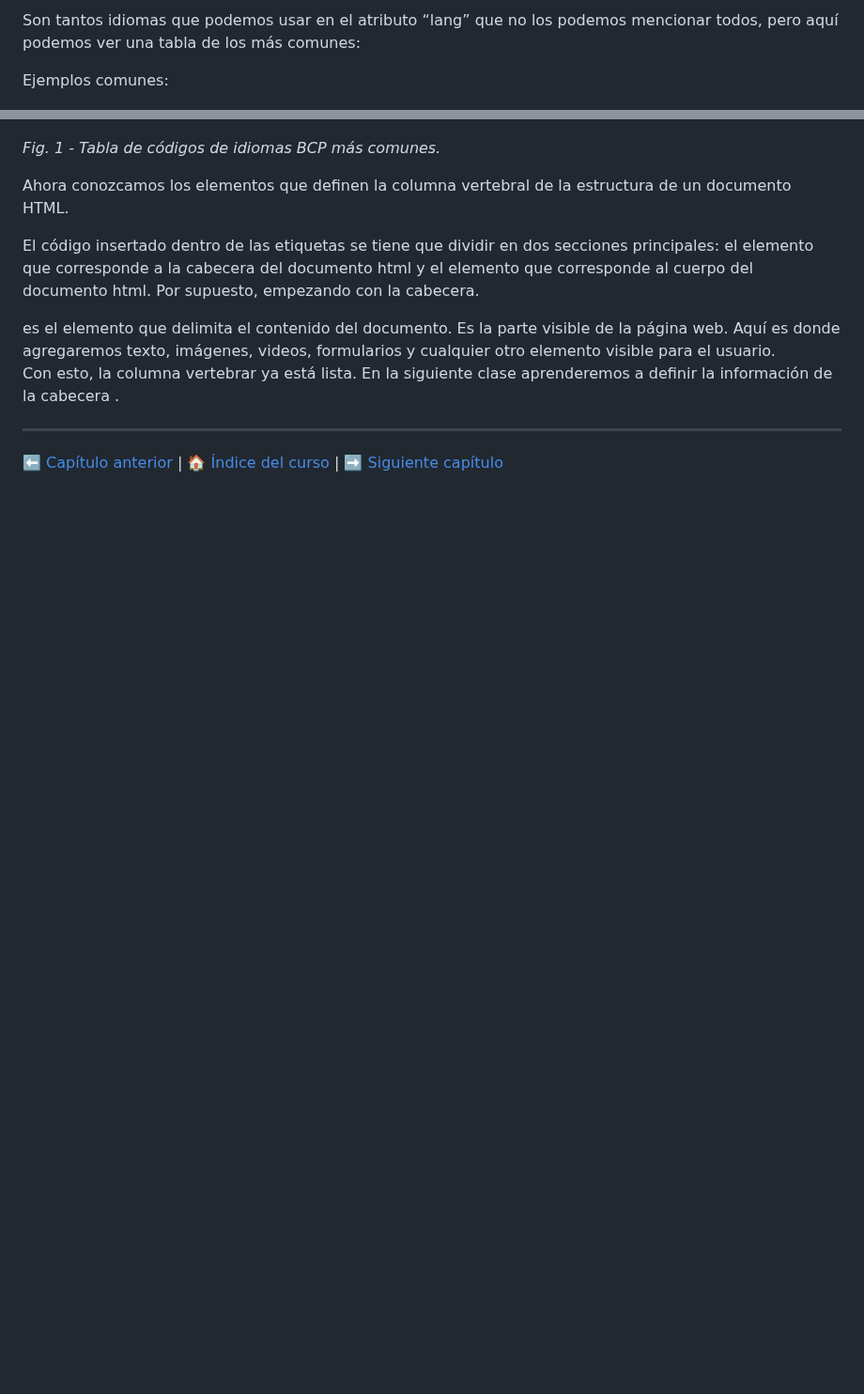
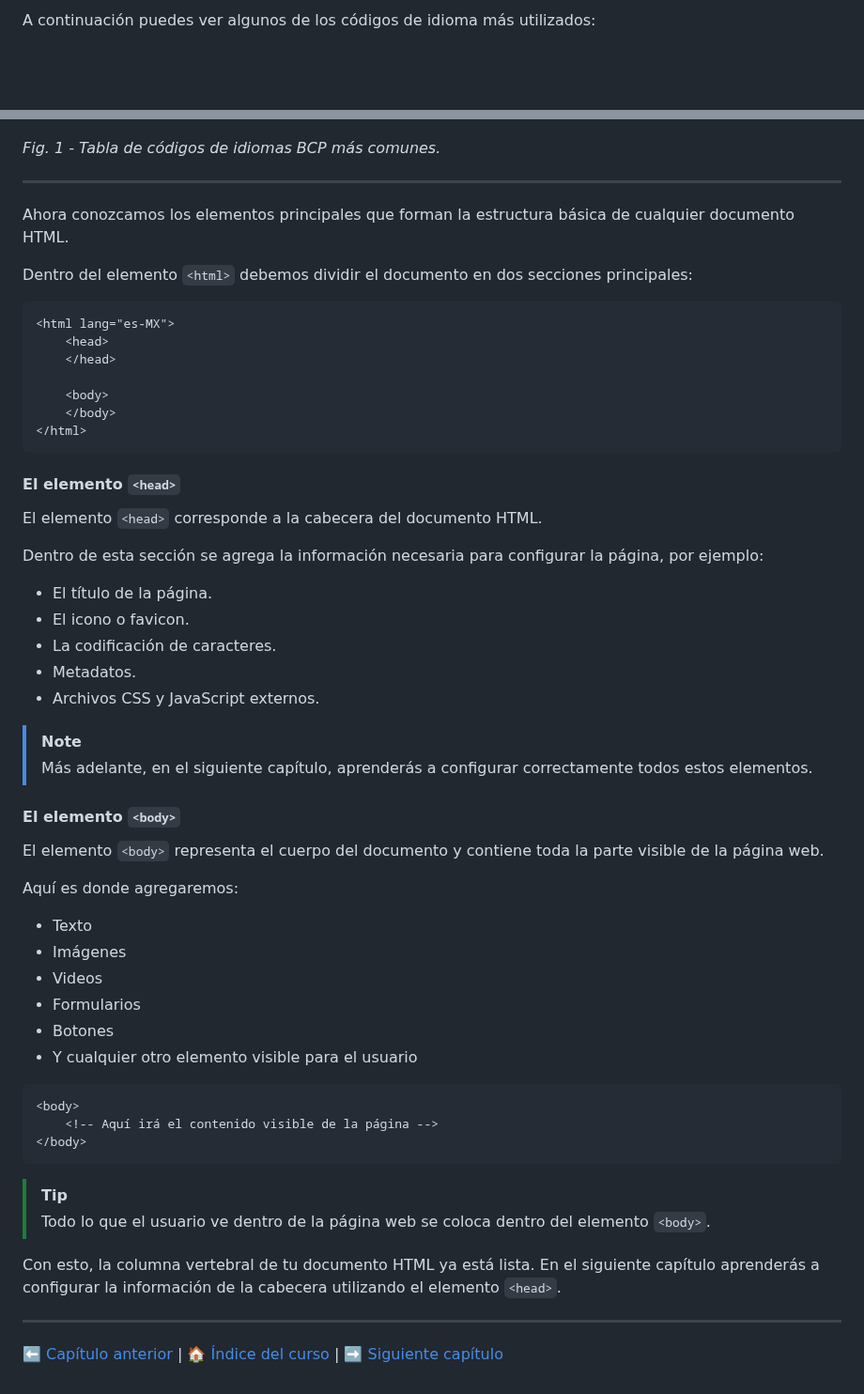
Before and after one commit to IngDanielSanchezSierra/Curso-de-HTML5-CSS3-y-JavaScript, a Markdown page: 006 - HTML5: Estructura básica/README.md, 2 parts joined by grey strips. Shown at 94% size. GitHub-like rendering; blank space fills up the shorter version.

````diff
--- a/006 - HTML5: Estructura básica/README.md
+++ b/006 - HTML5: Estructura básica/README.md
@@ -55,22 +101,64 @@ No te preocupes si aun no sabes lo que es un párrafo <p>, esto lo veremos cuand
 
-Son tantos idiomas que podemos usar en el atributo “lang” que no los podemos mencionar todos, pero aquí podemos ver una tabla de los más comunes:
-
-Ejemplos comunes:
+A continuación puedes ver algunos de los códigos de idioma más utilizados:
 
 ![Fig. 1 - Tabla de códigos de idiomas BCP más comunes](media/Fig.%201%20-%20Tabla%20de%20códigos%20de%20idiomas%20BCP%20más%20comunes.png)
 
 *Fig. 1 - Tabla de códigos de idiomas BCP más comunes.*
 
-Ahora conozcamos los elementos que definen la columna vertebral de la estructura de un documento HTML.
+---
 
-El código insertado dentro de las etiquetas <html> se tiene que dividir en dos secciones principales: el elemento <head> que corresponde a la cabecera del documento html y el elemento <body> que corresponde al cuerpo del documento html. Por supuesto, empezando con la cabecera.
+Ahora conozcamos los elementos principales que forman la estructura básica de cualquier documento HTML.
 
-<head> es el elemento que define la información necesaria para configurar la página web, como el título, el icono, el tipo de codificación de caracteres, metadatos, archivos externos requeridos por el documento, etc.
-Todos estos los veremos después de explicar lo que es body.
+Dentro del elemento `<html>` debemos dividir el documento en dos secciones principales:
 
-<body> es el elemento que delimita el contenido del documento. Es la parte visible de la página web. Aquí es donde agregaremos texto, imágenes, videos, formularios y cualquier otro elemento visible para el usuario.
+```html
+<html lang="es-MX">
+    <head>
+    </head>
 
-Con esto, la columna vertebrar ya está lista. En la siguiente clase aprenderemos a definir la información de la cabecera <head>.
+    <body>
+    </body>
+</html>
+```
+
+#### El elemento `<head>`
+
+El elemento `<head>` corresponde a la cabecera del documento HTML.
+
+Dentro de esta sección se agrega la información necesaria para configurar la página, por ejemplo:
+
+- El título de la página.
+- El icono o favicon.
+- La codificación de caracteres.
+- Metadatos.
+- Archivos CSS y JavaScript externos.
+
+> [!NOTE]
+> Más adelante, en el siguiente capítulo, aprenderás a configurar correctamente todos estos elementos.
+
+#### El elemento `<body>`
+
+El elemento `<body>` representa el cuerpo del documento y contiene toda la parte visible de la página web.
+
+Aquí es donde agregaremos:
+
+- Texto
+- Imágenes
+- Videos
+- Formularios
+- Botones
+- Y cualquier otro elemento visible para el usuario
+
+```html
+<body>
+    <!-- Aquí irá el contenido visible de la página -->
+</body>
+```
+
+> [!TIP]
+> Todo lo que el usuario ve dentro de la página web se coloca dentro del elemento `<body>`.
+
+Con esto, la columna vertebral de tu documento HTML ya está lista. En el siguiente capítulo aprenderás a configurar la información de la cabecera utilizando el elemento `<head>`.
 
 ---
 
````
Also changed, not shown: other parts of 006 - HTML5: Estructura básica/README.md (+56 -10 lines).
